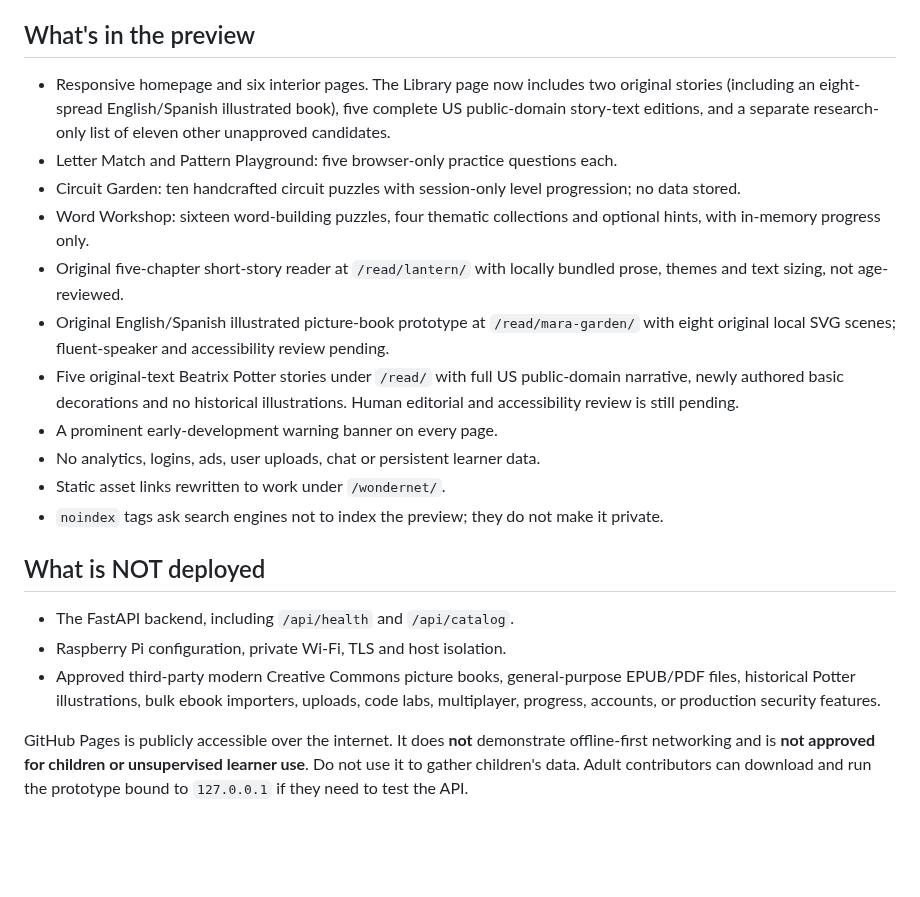
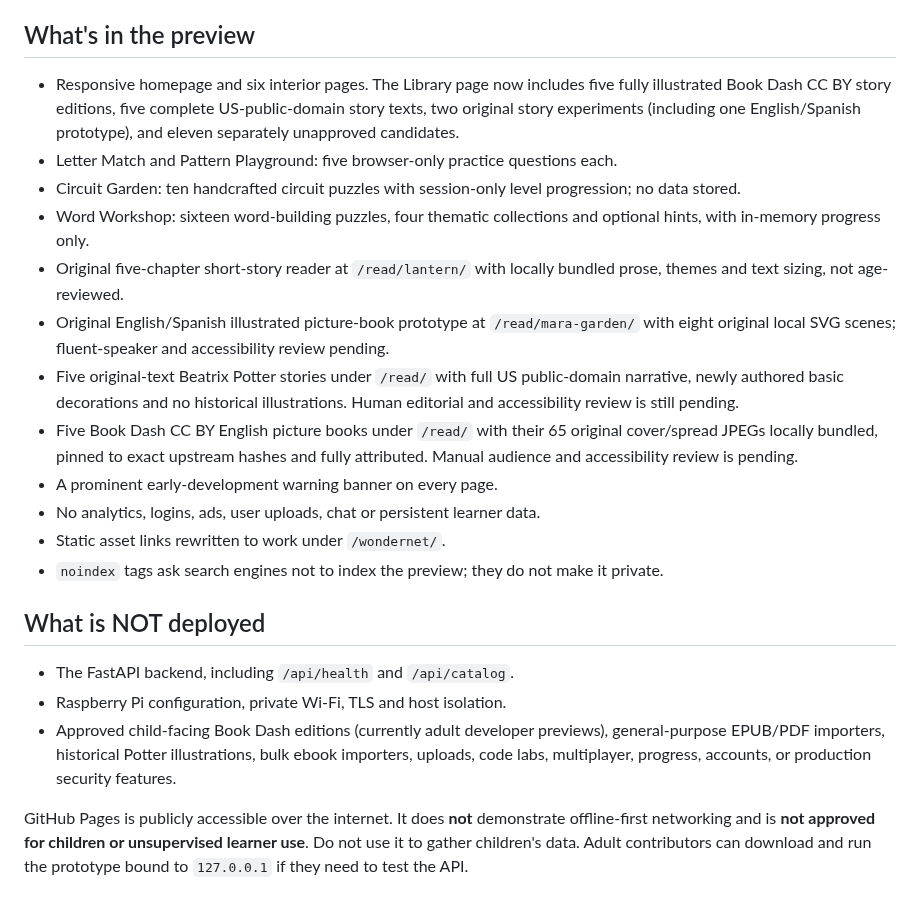
Before and after one commit to KadenBar/wondernet, a Markdown page: docs/pages-preview.md, the part around the change. Rendered like a GitHub page; blank space fills up the shorter version.

Commit message:
Document real CC BY Book Dash books and honest developer-preview limitations

```diff
--- a/docs/pages-preview.md
+++ b/docs/pages-preview.md
@@ -15,13 +15,14 @@ GitHub may take a few minutes to complete the deployment.
 
 ## What's in the preview
 
-- Responsive homepage and six interior pages. The Library page now includes two original stories (including an eight-spread English/Spanish illustrated book), five complete US public-domain story-text editions, and a separate research-only list of eleven other unapproved candidates.
+- Responsive homepage and six interior pages. The Library page now includes five fully illustrated Book Dash CC BY story editions, five complete US-public-domain story texts, two original story experiments (including one English/Spanish prototype), and eleven separately unapproved candidates.
 - Letter Match and Pattern Playground: five browser-only practice questions each.
 - Circuit Garden: ten handcrafted circuit puzzles with session-only level progression; no data stored.
 - Word Workshop: sixteen word-building puzzles, four thematic collections and optional hints, with in-memory progress only.
 - Original five-chapter short-story reader at `/read/lantern/` with locally bundled prose, themes and text sizing, not age-reviewed.
 - Original English/Spanish illustrated picture-book prototype at `/read/mara-garden/` with eight original local SVG scenes; fluent-speaker and accessibility review pending.
 - Five original-text Beatrix Potter stories under `/read/` with full US public-domain narrative, newly authored basic decorations and no historical illustrations. Human editorial and accessibility review is still pending.
+- Five Book Dash CC BY English picture books under `/read/` with their 65 original cover/spread JPEGs locally bundled, pinned to exact upstream hashes and fully attributed. Manual audience and accessibility review is pending.
 - A prominent early-development warning banner on every page.
 - No analytics, logins, ads, user uploads, chat or persistent learner data.
 - Static asset links rewritten to work under `/wondernet/`.
@@ -31,7 +32,7 @@ GitHub may take a few minutes to complete the deployment.
 
 - The FastAPI backend, including `/api/health` and `/api/catalog`.
 - Raspberry Pi configuration, private Wi-Fi, TLS and host isolation.
-- Approved third-party modern Creative Commons picture books, general-purpose EPUB/PDF files, historical Potter illustrations, bulk ebook importers, uploads, code labs, multiplayer, progress, accounts, or production security features.
+- Approved child-facing Book Dash editions (currently adult developer previews), general-purpose EPUB/PDF importers, historical Potter illustrations, bulk ebook importers, uploads, code labs, multiplayer, progress, accounts, or production security features.
 
 GitHub Pages is publicly accessible over the internet. It does **not** demonstrate offline-first networking and is **not approved for children or unsupervised learner use**. Do not use it to gather children's data. Adult contributors can download and run the prototype bound to `127.0.0.1` if they need to test the API.
 
```
